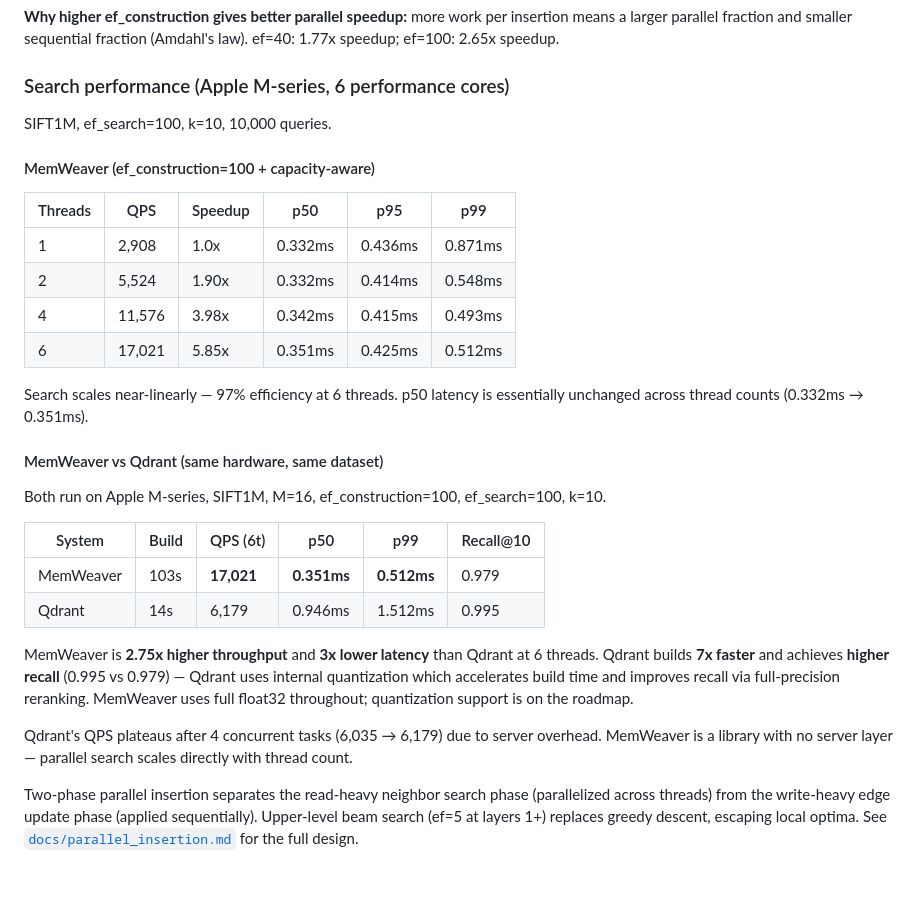
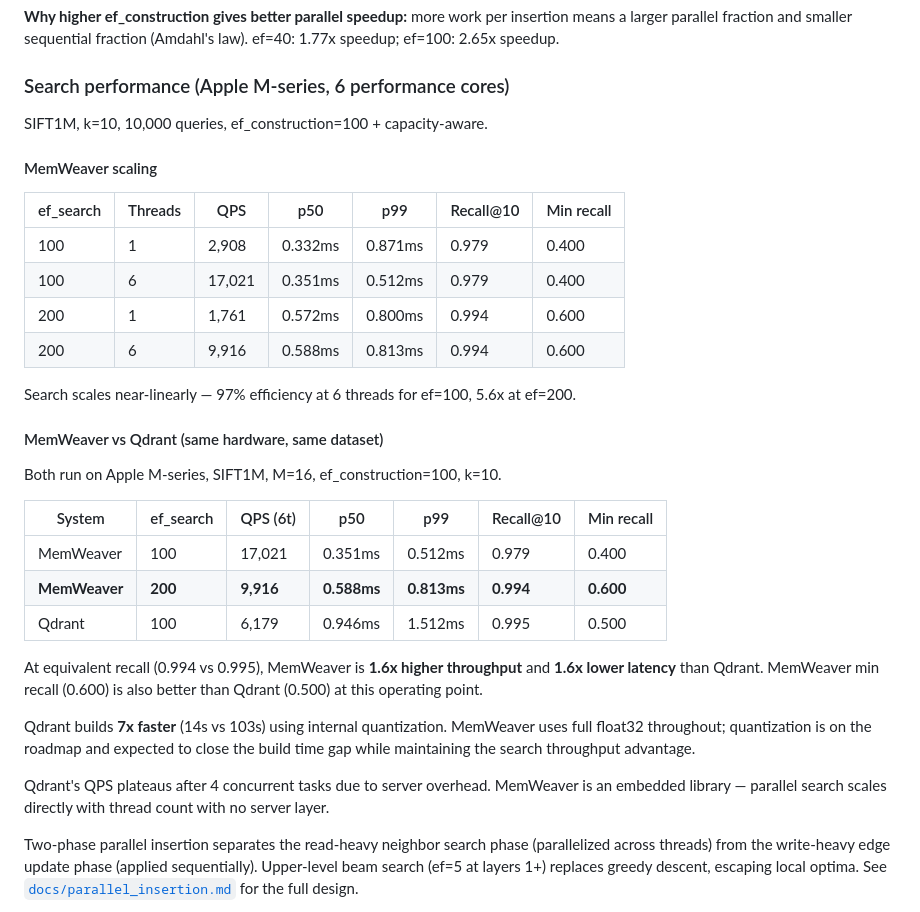
Before and after one commit to daib/mem_weaver, a Markdown page: README.md, the part around the change. Drawn GitHub-style; blank space fills up the shorter version.

Commit message:
Update ef_search = 20 results

```diff
--- a/README.md
+++ b/README.md
@@ -103,31 +103,34 @@ M=16, M_MAX0=32, ef_search=100, k=10, 10,000 queries.
 
 ### Search performance (Apple M-series, 6 performance cores)
 
-SIFT1M, ef_search=100, k=10, 10,000 queries.
+SIFT1M, k=10, 10,000 queries, ef_construction=100 + capacity-aware.
 
-#### MemWeaver (ef_construction=100 + capacity-aware)
+#### MemWeaver scaling
 
-| Threads | QPS | Speedup | p50 | p95 | p99 |
-|---------|-----|---------|-----|-----|-----|
-| 1 | 2,908 | 1.0x | 0.332ms | 0.436ms | 0.871ms |
-| 2 | 5,524 | 1.90x | 0.332ms | 0.414ms | 0.548ms |
-| 4 | 11,576 | 3.98x | 0.342ms | 0.415ms | 0.493ms |
-| 6 | 17,021 | 5.85x | 0.351ms | 0.425ms | 0.512ms |
+| ef_search | Threads | QPS | p50 | p99 | Recall@10 | Min recall |
+|-----------|---------|-----|-----|-----|-----------|------------|
+| 100 | 1 | 2,908 | 0.332ms | 0.871ms | 0.979 | 0.400 |
+| 100 | 6 | 17,021 | 0.351ms | 0.512ms | 0.979 | 0.400 |
+| 200 | 1 | 1,761 | 0.572ms | 0.800ms | 0.994 | 0.600 |
+| 200 | 6 | 9,916 | 0.588ms | 0.813ms | 0.994 | 0.600 |
 
-Search scales near-linearly — 97% efficiency at 6 threads. p50 latency is essentially unchanged across thread counts (0.332ms → 0.351ms).
+Search scales near-linearly — 97% efficiency at 6 threads for ef=100, 5.6x at ef=200.
 
 #### MemWeaver vs Qdrant (same hardware, same dataset)
 
-Both run on Apple M-series, SIFT1M, M=16, ef_construction=100, ef_search=100, k=10.
+Both run on Apple M-series, SIFT1M, M=16, ef_construction=100, k=10.
 
-| System | Build | QPS (6t) | p50 | p99 | Recall@10 |
-|--------|-------|----------|-----|-----|-----------|
-| MemWeaver | 103s | **17,021** | **0.351ms** | **0.512ms** | 0.979 |
-| Qdrant | 14s | 6,179 | 0.946ms | 1.512ms | 0.995 |
+| System | ef_search | QPS (6t) | p50 | p99 | Recall@10 | Min recall |
+|--------|-----------|----------|-----|-----|-----------|------------|
+| MemWeaver | 100 | 17,021 | 0.351ms | 0.512ms | 0.979 | 0.400 |
+| **MemWeaver** | **200** | **9,916** | **0.588ms** | **0.813ms** | **0.994** | **0.600** |
+| Qdrant | 100 | 6,179 | 0.946ms | 1.512ms | 0.995 | 0.500 |
 
-MemWeaver is **2.75x higher throughput** and **3x lower latency** than Qdrant at 6 threads. Qdrant builds **7x faster** and achieves **higher recall** (0.995 vs 0.979) — Qdrant uses internal quantization which accelerates build time and improves recall via full-precision reranking. MemWeaver uses full float32 throughout; quantization support is on the roadmap.
+At equivalent recall (0.994 vs 0.995), MemWeaver is **1.6x higher throughput** and **1.6x lower latency** than Qdrant. MemWeaver min recall (0.600) is also better than Qdrant (0.500) at this operating point.
 
-Qdrant's QPS plateaus after 4 concurrent tasks (6,035 → 6,179) due to server overhead. MemWeaver is a library with no server layer — parallel search scales directly with thread count.
+Qdrant builds **7x faster** (14s vs 103s) using internal quantization. MemWeaver uses full float32 throughout; quantization is on the roadmap and expected to close the build time gap while maintaining the search throughput advantage.
+
+Qdrant's QPS plateaus after 4 concurrent tasks due to server overhead. MemWeaver is an embedded library — parallel search scales directly with thread count with no server layer.
 
 Two-phase parallel insertion separates the read-heavy neighbor search phase (parallelized across threads) from the write-heavy edge update phase (applied sequentially). Upper-level beam search (ef=5 at layers 1+) replaces greedy descent, escaping local optima. See [`docs/parallel_insertion.md`](docs/parallel_insertion.md) for the full design.
 
```
